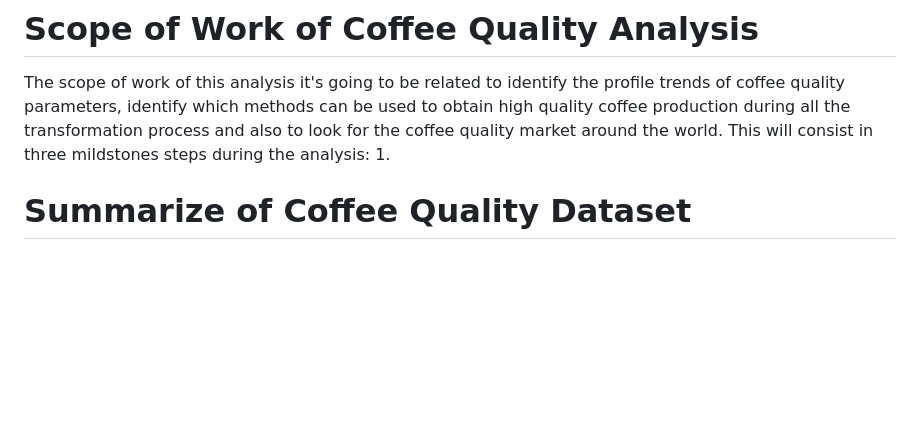
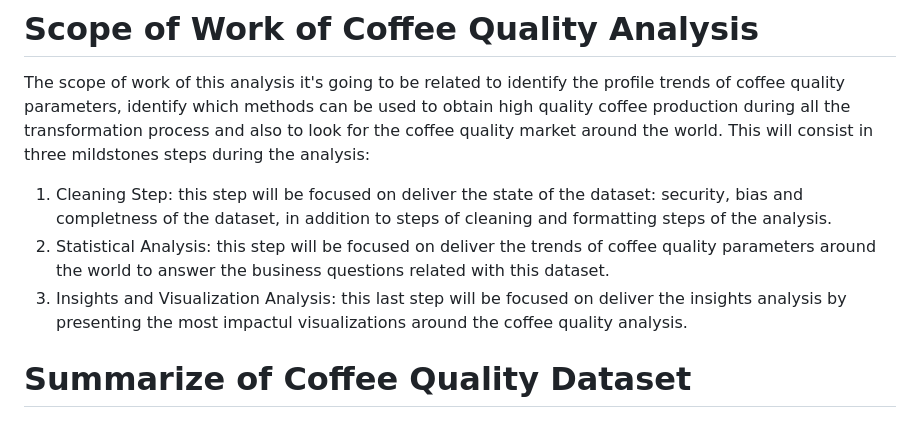
Before and after one commit to DBulnes97/Proyecto01, a Markdown page: README.md, the part around the change. Rendered like a GitHub page; blank space fills up the shorter version.

```diff
--- a/README.md
+++ b/README.md
@@ -39,6 +39,8 @@ The main business problem we are going to analyze here it's related to the trend
 
 # Scope of Work of Coffee Quality Analysis
 The scope of work of this analysis it's going to be related to identify the profile trends of coffee quality parameters, identify which methods can be used to obtain high quality coffee production during all the transformation process and also to look for the coffee quality market around the world. This will consist in three mildstones steps during the analysis:
-1.
+1. Cleaning Step: this step will be focused on deliver the state of the dataset: security, bias and completness of the dataset, in addition to steps of cleaning and formatting steps of the analysis.
+2. Statistical Analysis: this step will be focused on deliver the trends of coffee quality parameters around the world to answer the business questions related with this dataset.
+3. Insights and Visualization Analysis: this last step will be focused on deliver the insights analysis by presenting the most impactul visualizations around the coffee quality analysis.
 
 # Summarize of Coffee Quality Dataset
```
